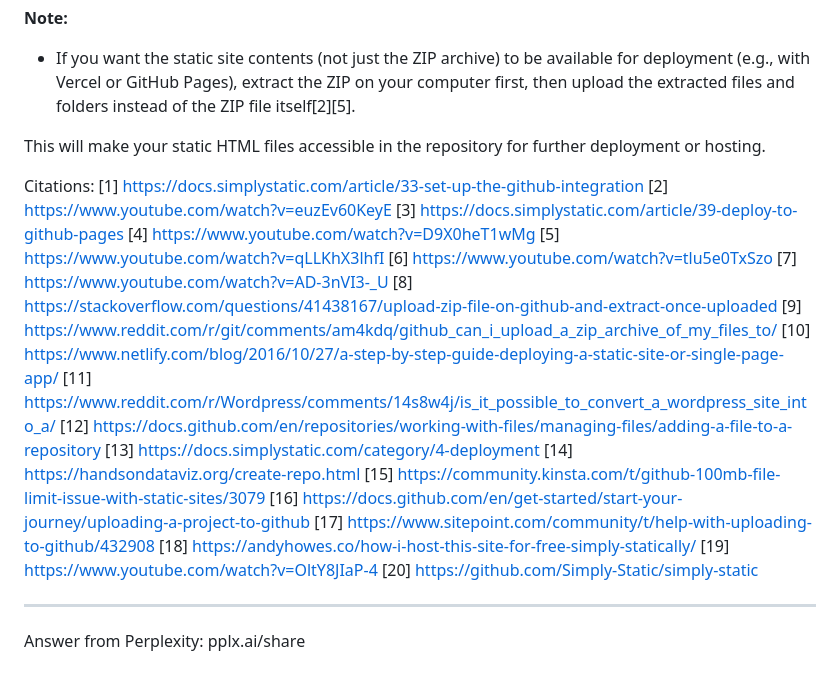
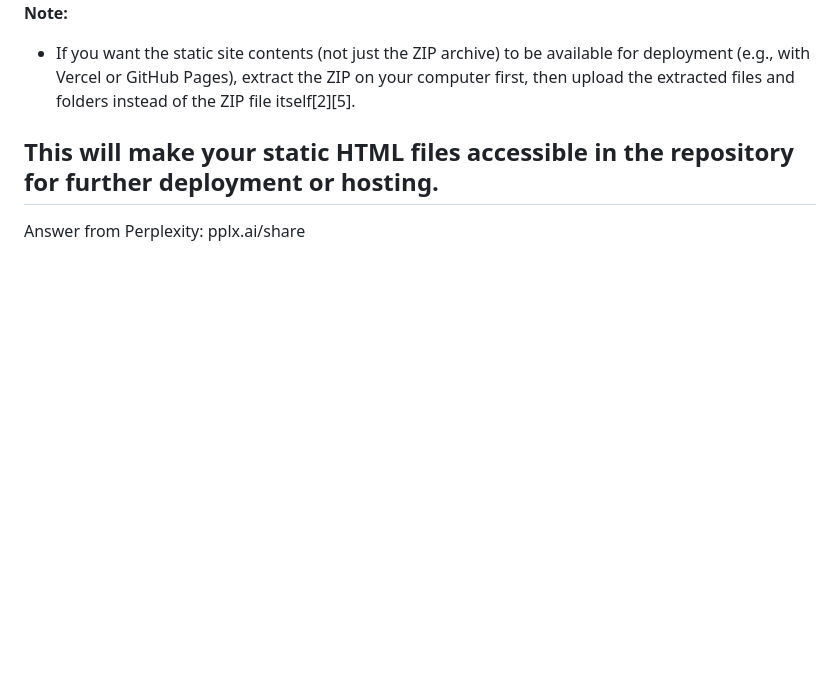
Before and after one commit to DanlingJiang/stonyfinlab, a Markdown page: README.md, the part around one of its changes. Drawn GitHub-style; blank space fills up the shorter version.

```diff
--- a/README.md
+++ b/README.md
@@ -144,28 +91,5 @@ To upload the ZIP files exported from Simply Static to a GitHub repository, foll
 - If you want the static site contents (not just the ZIP archive) to be available for deployment (e.g., with Vercel or GitHub Pages), extract the ZIP on your computer first, then upload the extracted files and folders instead of the ZIP file itself[2][5].
 
 This will make your static HTML files accessible in the repository for further deployment or hosting.
-
-Citations:
-[1] https://docs.simplystatic.com/article/33-set-up-the-github-integration
-[2] https://www.youtube.com/watch?v=euzEv60KeyE
-[3] https://docs.simplystatic.com/article/39-deploy-to-github-pages
-[4] https://www.youtube.com/watch?v=D9X0heT1wMg
-[5] https://www.youtube.com/watch?v=qLLKhX3lhfI
-[6] https://www.youtube.com/watch?v=tlu5e0TxSzo
-[7] https://www.youtube.com/watch?v=AD-3nVI3-_U
-[8] https://stackoverflow.com/questions/41438167/upload-zip-file-on-github-and-extract-once-uploaded
-[9] https://www.reddit.com/r/git/comments/am4kdq/github_can_i_upload_a_zip_archive_of_my_files_to/
-[10] https://www.netlify.com/blog/2016/10/27/a-step-by-step-guide-deploying-a-static-site-or-single-page-app/
-[11] https://www.reddit.com/r/Wordpress/comments/14s8w4j/is_it_possible_to_convert_a_wordpress_site_into_a/
-[12] https://docs.github.com/en/repositories/working-with-files/managing-files/adding-a-file-to-a-repository
-[13] https://docs.simplystatic.com/category/4-deployment
-[14] https://handsondataviz.org/create-repo.html
-[15] https://community.kinsta.com/t/github-100mb-file-limit-issue-with-static-sites/3079
-[16] https://docs.github.com/en/get-started/start-your-journey/uploading-a-project-to-github
-[17] https://www.sitepoint.com/community/t/help-with-uploading-to-github/432908
-[18] https://andyhowes.co/how-i-host-this-site-for-free-simply-statically/
-[19] https://www.youtube.com/watch?v=OltY8JIaP-4
-[20] https://github.com/Simply-Static/simply-static
-
 ---
 Answer from Perplexity: pplx.ai/share
```
Also changed, not shown: other parts of README.md (+0 -53 lines).
